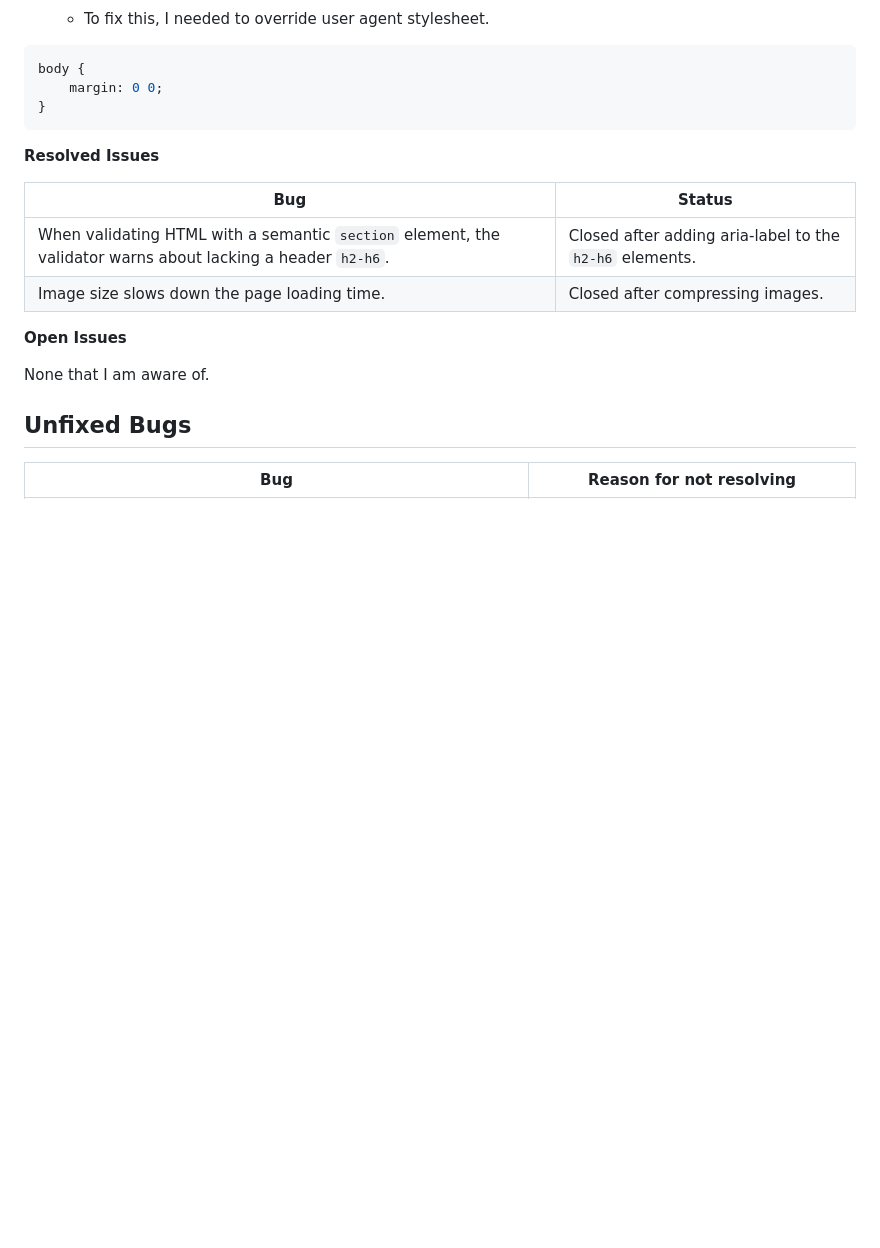
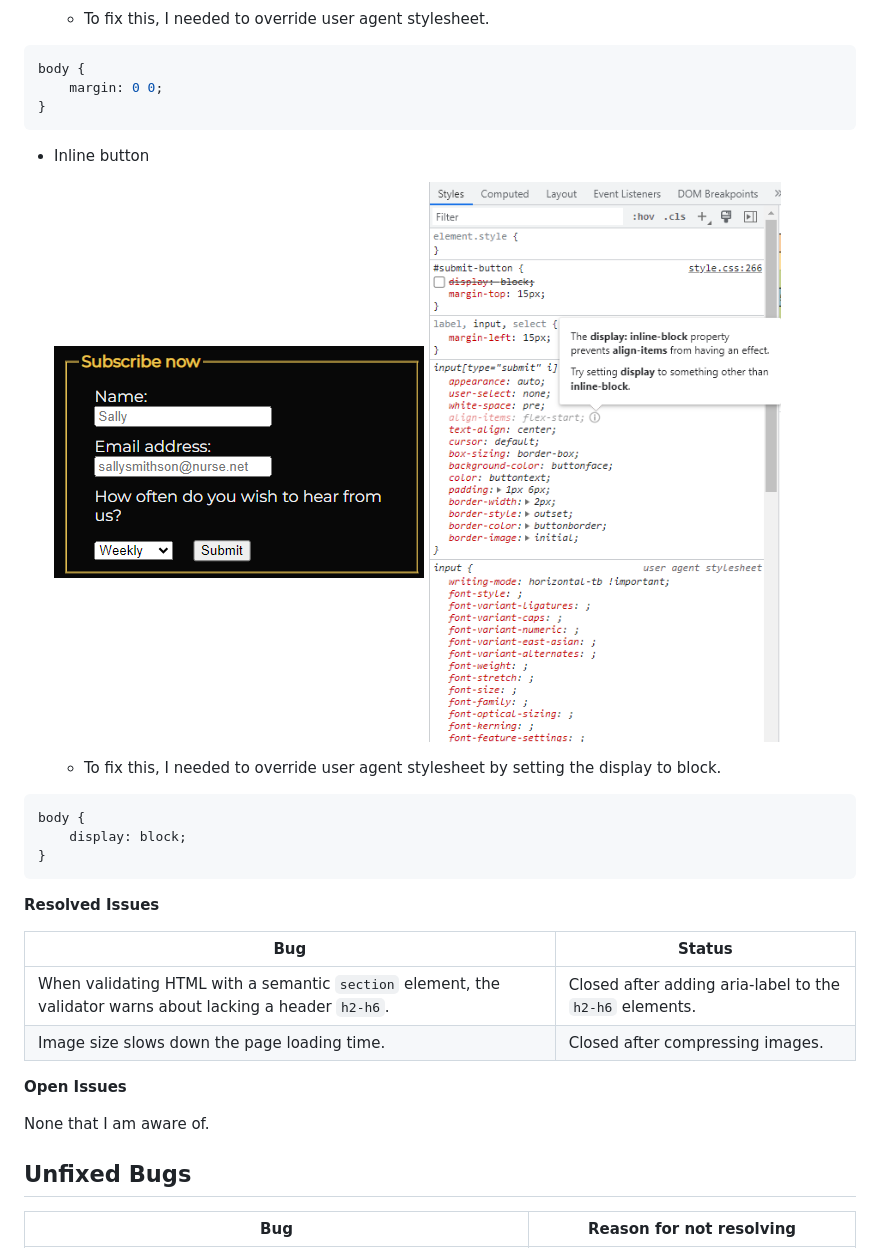
Before and after one commit to josipcodes/dead-by-daylight, a Markdown page: TESTING.md, the part around the change. GitHub-like rendering; pictures changed too: documentation/bugs/bug-button.png (added), documentation/bugs/bug-submit.png (added); blank space fills up the shorter version.

````diff
--- a/TESTING.md
+++ b/TESTING.md
@@ -101,6 +101,17 @@ body {
     margin: 0 0;
 }
 ```
+- Inline button
+
+    ![screenshot](documentation/bugs/bug-submit.png)
+    ![screenshot](documentation/bugs/bug-button.png)
+
+    - To fix this, I needed to override user agent stylesheet by setting the display to block.
+```css
+body {
+    display: block;
+}
+```
 
 **Resolved Issues**
 
````
Also changed, not shown: README.md (+1 -1 lines), 2 other files.
